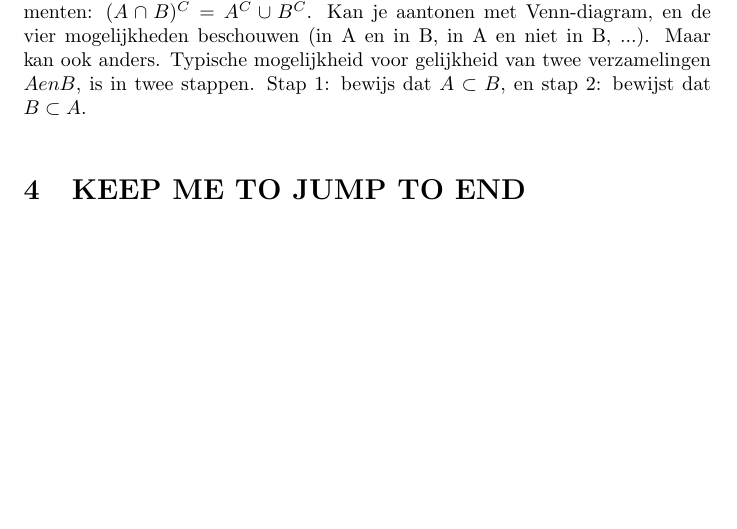
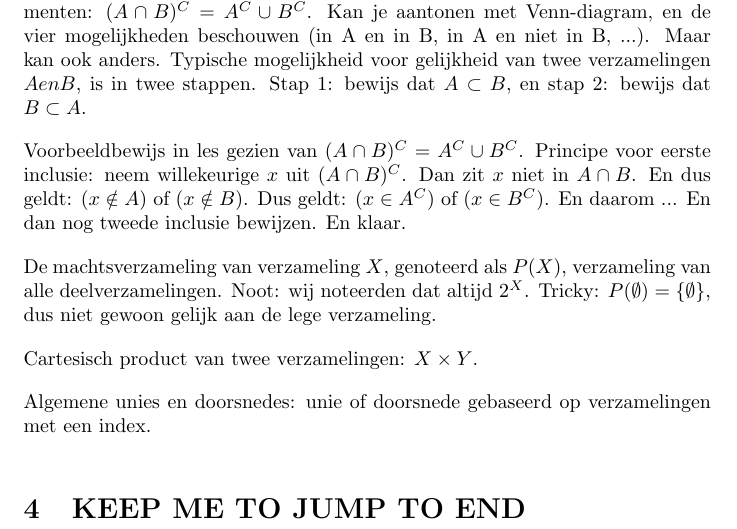
Before and after one commit to rafmeeusen/bewijzen_en_redeneren, a LaTeX document (notas_bewijzen_en_redeneren.tex): part of page 2 of 2, cut so that both start at the same text, the shorter picture padded with empty space. Compiled offline with pdfLaTeX.

Commit message:
Updates from Overleaf

```diff
--- a/notas_bewijzen_en_redeneren.tex
+++ b/notas_bewijzen_en_redeneren.tex
@@ -50,7 +50,15 @@ Deelverzameling $A \subset B$. Onze afspraak: deelverzameling mag ook gelijke ve
 
 Bewerkingen met verzamelingen: $A \cup B$, $A \cap B$. Universum U, en complement-verzameling $A^C = U \setminus A$. Distributiviteit van doorsnede op unie.
 
-Eigenschap: complement van een doorsnede is gelijk aan unie van complementen: $(A \cap B)^C = A^C \cup B^C$. Kan je aantonen met Venn-diagram, en de vier mogelijkheden beschouwen (in A en in B, in A en niet in B, ...). Maar kan ook anders. Typische mogelijkheid voor gelijkheid van twee verzamelingen $A en B$, is in twee stappen. Stap 1: bewijs dat $A \subset B$, en stap 2: bewijst dat $B \subset A$.
+Eigenschap: complement van een doorsnede is gelijk aan unie van complementen: $(A \cap B)^C = A^C \cup B^C$. Kan je aantonen met Venn-diagram, en de vier mogelijkheden beschouwen (in A en in B, in A en niet in B, ...). Maar kan ook anders. Typische mogelijkheid voor gelijkheid van twee verzamelingen $A en B$, is in twee stappen. Stap 1: bewijs dat $A \subset B$, en stap 2: bewijs dat $B \subset A$.
+
+Voorbeeldbewijs in les gezien van $(A \cap B)^C = A^C \cup B^C$. Principe voor eerste inclusie: neem willekeurige $x$ uit $(A \cap B)^C$. Dan zit  $x$ niet in $A \cap B$. En dus geldt: $(x\notin A)$ of $(x\notin B)$. Dus geldt: $(x \in A^C)$ of $(x\in B^C)$. En daarom ... En dan nog tweede inclusie bewijzen. En klaar.
+
+De machtsverzameling van verzameling $X$, genoteerd als $P(X)$, verzameling van alle deelverzamelingen. Noot: wij noteerden dat altijd $2^X$. Tricky: $P(\emptyset) = \{ \emptyset \}$, dus niet gewoon gelijk aan de lege verzameling.
+
+Cartesisch product van twee verzamelingen: $X \times Y$.
+
+Algemene unies en doorsnedes: unie of doorsnede gebaseerd op verzamelingen met een index.
 
 
 
```
